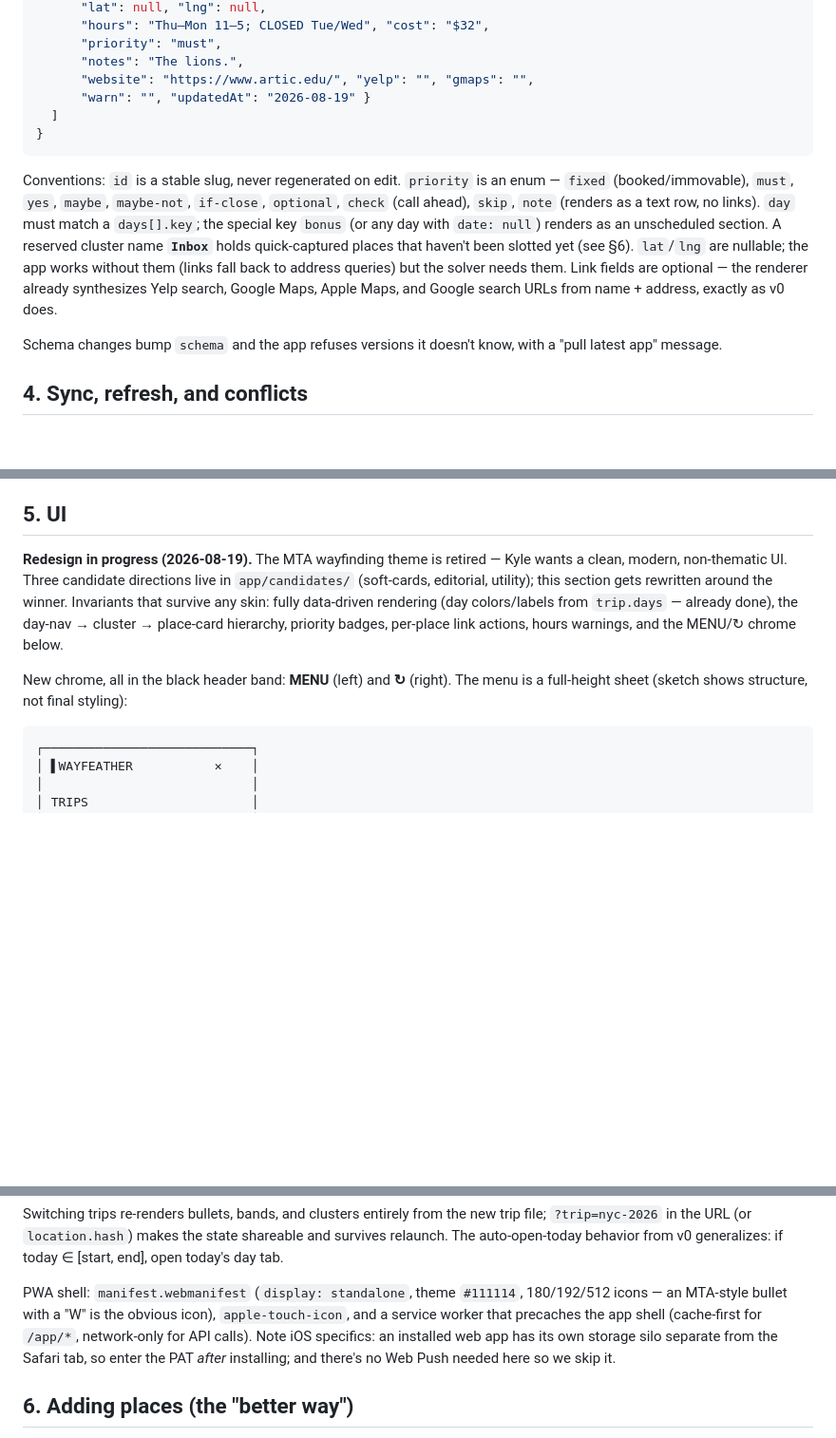
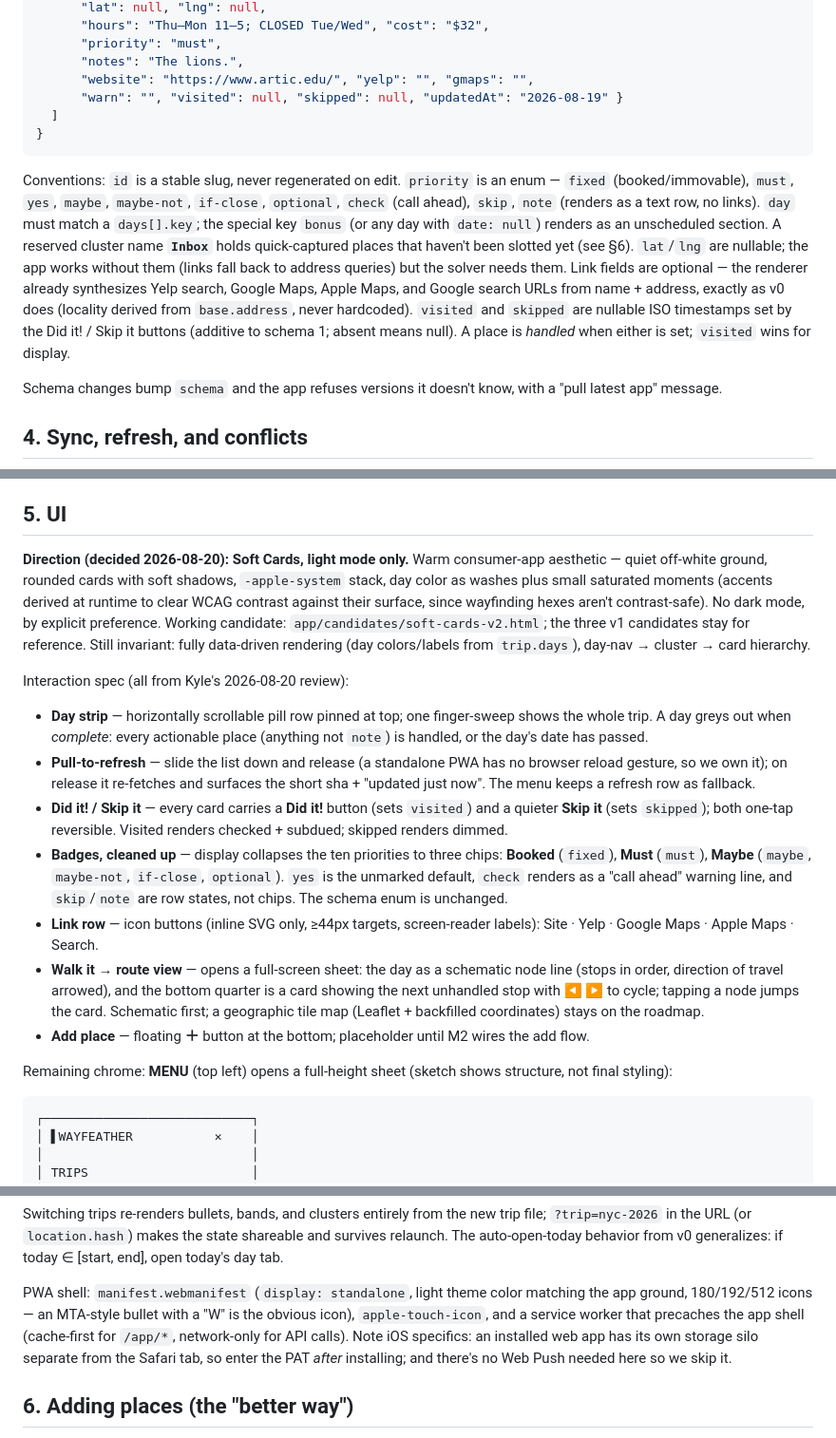
Before and after one commit to kshannon/wayfeather, a Markdown page: DESIGN.md, 3 parts joined by grey strips. Shown at 95% size. Drawn GitHub-style; blank space fills up the shorter version.

Commit message:
feat: DESIGN §5 rewritten around Soft Cards v2 interaction spec
Kyle's review decisions: Soft Cards wins, light mode only, pull-to-refresh,
Did it!/Skip it (new nullable visited/skipped timestamps in §3), day strip
with completed-day greying, badges collapsed to Booked/Must/Maybe,
icon link row, Walk-it schematic route view with bottom cycling card,
add-place placeholder. Tile map deferred to roadmap.

Co-authored-by: my 🤖 LLM friend

````diff
--- a/DESIGN.md
+++ b/DESIGN.md
@@ -87,12 +87,12 @@ Trip data lives under `data/trips/` in whichever repo holds it — test fixtures
       "priority": "must",
       "notes": "The lions.",
       "website": "https://www.artic.edu/", "yelp": "", "gmaps": "",
-      "warn": "", "updatedAt": "2026-08-19" }
+      "warn": "", "visited": null, "skipped": null, "updatedAt": "2026-08-19" }
   ]
 }
 ```
 
-Conventions: `id` is a stable slug, never regenerated on edit. `priority` is an enum — `fixed` (booked/immovable), `must`, `yes`, `maybe`, `maybe-not`, `if-close`, `optional`, `check` (call ahead), `skip`, `note` (renders as a text row, no links). `day` must match a `days[].key`; the special key `bonus` (or any day with `date: null`) renders as an unscheduled section. A reserved cluster name **`Inbox`** holds quick-captured places that haven't been slotted yet (see §6). `lat`/`lng` are nullable; the app works without them (links fall back to address queries) but the solver needs them. Link fields are optional — the renderer already synthesizes Yelp search, Google Maps, Apple Maps, and Google search URLs from name + address, exactly as v0 does.
+Conventions: `id` is a stable slug, never regenerated on edit. `priority` is an enum — `fixed` (booked/immovable), `must`, `yes`, `maybe`, `maybe-not`, `if-close`, `optional`, `check` (call ahead), `skip`, `note` (renders as a text row, no links). `day` must match a `days[].key`; the special key `bonus` (or any day with `date: null`) renders as an unscheduled section. A reserved cluster name **`Inbox`** holds quick-captured places that haven't been slotted yet (see §6). `lat`/`lng` are nullable; the app works without them (links fall back to address queries) but the solver needs them. Link fields are optional — the renderer already synthesizes Yelp search, Google Maps, Apple Maps, and Google search URLs from name + address, exactly as v0 does (locality derived from `base.address`, never hardcoded). `visited` and `skipped` are nullable ISO timestamps set by the Did it! / Skip it buttons (additive to schema 1; absent means null). A place is *handled* when either is set; `visited` wins for display.
 
 Schema changes bump `schema` and the app refuses versions it doesn't know, with a "pull latest app" message.
 
@@ -106,9 +106,19 @@ Schema changes bump `schema` and the app refuses versions it doesn't know, with
 
 ## 5. UI
 
-**Redesign in progress (2026-08-19).** The MTA wayfinding theme is retired — Kyle wants a clean, modern, non-thematic UI. Three candidate directions live in `app/candidates/` (soft-cards, editorial, utility); this section gets rewritten around the winner. Invariants that survive any skin: fully data-driven rendering (day colors/labels from `trip.days` — already done), the day-nav → cluster → place-card hierarchy, priority badges, per-place link actions, hours warnings, and the MENU/↻ chrome below.
+**Direction (decided 2026-08-20): Soft Cards, light mode only.** Warm consumer-app aesthetic — quiet off-white ground, rounded cards with soft shadows, `-apple-system` stack, day color as washes plus small saturated moments (accents derived at runtime to clear WCAG contrast against their surface, since wayfinding hexes aren't contrast-safe). No dark mode, by explicit preference. Working candidate: `app/candidates/soft-cards-v2.html`; the three v1 candidates stay for reference. Still invariant: fully data-driven rendering (day colors/labels from `trip.days`), day-nav → cluster → card hierarchy.
 
-New chrome, all in the black header band: **MENU** (left) and **↻** (right). The menu is a full-height sheet (sketch shows structure, not final styling):
+Interaction spec (all from Kyle's 2026-08-20 review):
+
+- **Day strip** — horizontally scrollable pill row pinned at top; one finger-sweep shows the whole trip. A day greys out when *complete*: every actionable place (anything not `note`) is handled, or the day's date has passed.
+- **Pull-to-refresh** — slide the list down and release (a standalone PWA has no browser reload gesture, so we own it); on release it re-fetches and surfaces the short sha + "updated just now". The menu keeps a refresh row as fallback.
+- **Did it! / Skip it** — every card carries a **Did it!** button (sets `visited`) and a quieter **Skip it** (sets `skipped`); both one-tap reversible. Visited renders checked + subdued; skipped renders dimmed.
+- **Badges, cleaned up** — display collapses the ten priorities to three chips: **Booked** (`fixed`), **Must** (`must`), **Maybe** (`maybe`, `maybe-not`, `if-close`, `optional`). `yes` is the unmarked default, `check` renders as a "call ahead" warning line, and `skip`/`note` are row states, not chips. The schema enum is unchanged.
+- **Link row** — icon buttons (inline SVG only, ≥44px targets, screen-reader labels): Site · Yelp · Google Maps · Apple Maps · Search.
+- **Walk it → route view** — opens a full-screen sheet: the day as a schematic node line (stops in order, direction of travel arrowed), and the bottom quarter is a card showing the next unhandled stop with ◀ ▶ to cycle; tapping a node jumps the card. Schematic first; a geographic tile map (Leaflet + backfilled coordinates) stays on the roadmap.
+- **Add place** — floating **＋** button at the bottom; placeholder until M2 wires the add flow.
+
+Remaining chrome: **MENU** (top left) opens a full-height sheet (sketch shows structure, not final styling):
 
 ```
 ┌────────────────────────────┐
@@ -127,7 +137,7 @@ New chrome, all in the black header band: **MENU** (left) and **↻** (right). T
 
 Switching trips re-renders bullets, bands, and clusters entirely from the new trip file; `?trip=nyc-2026` in the URL (or `location.hash`) makes the state shareable and survives relaunch. The auto-open-today behavior from v0 generalizes: if today ∈ [start, end], open today's day tab.
 
-PWA shell: `manifest.webmanifest` (`display: standalone`, theme `#111114`, 180/192/512 icons — an MTA-style bullet with a "W" is the obvious icon), `apple-touch-icon`, and a service worker that precaches the app shell (cache-first for `/app/*`, network-only for API calls). Note iOS specifics: an installed web app has its own storage silo separate from the Safari tab, so enter the PAT *after* installing; and there's no Web Push needed here so we skip it.
+PWA shell: `manifest.webmanifest` (`display: standalone`, light theme color matching the app ground, 180/192/512 icons — an MTA-style bullet with a "W" is the obvious icon), `apple-touch-icon`, and a service worker that precaches the app shell (cache-first for `/app/*`, network-only for API calls). Note iOS specifics: an installed web app has its own storage silo separate from the Safari tab, so enter the PAT *after* installing; and there's no Web Push needed here so we skip it.
 
 ## 6. Adding places (the "better way")
 
````
Also changed, not shown: other parts of DESIGN.md (+1 -1 lines).
